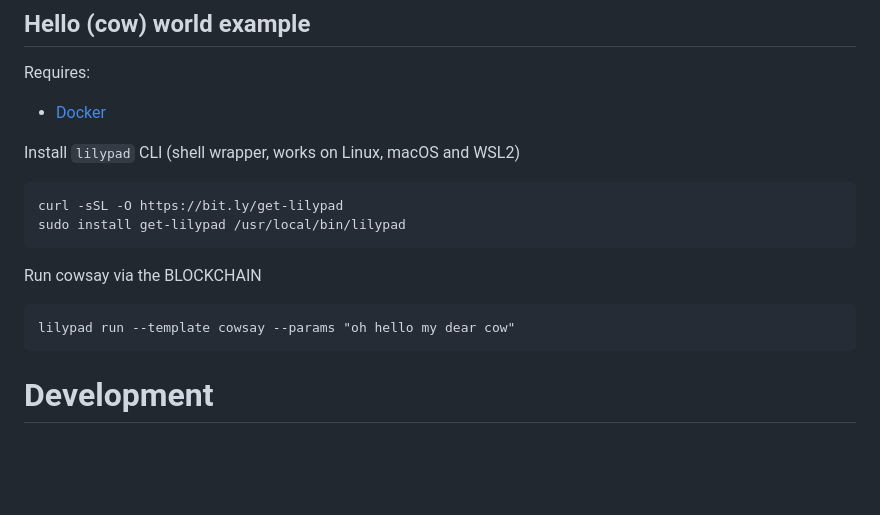
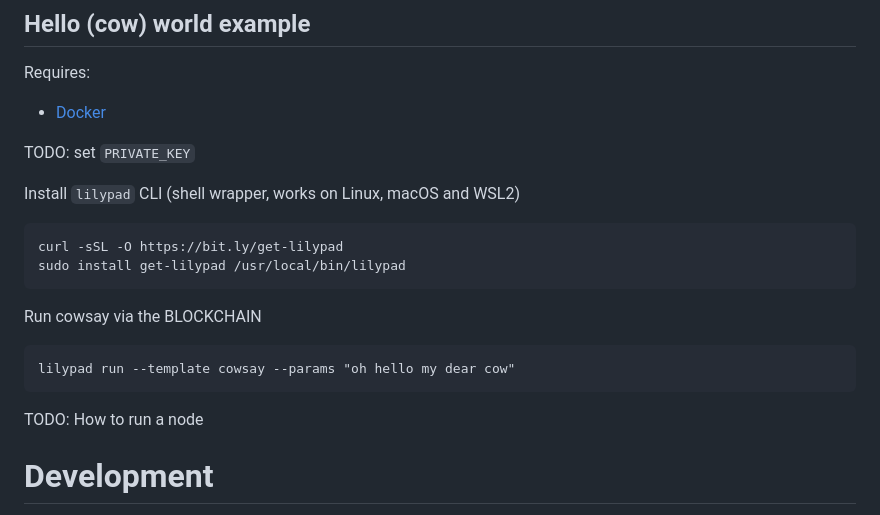
Before and after one commit to Lilypad-Tech/lilypad-modicum, a Markdown page: README.md, the part around the change. Rendered like a GitHub page; blank space fills up the shorter version.

````diff
--- a/README.md
+++ b/README.md
@@ -10,6 +10,8 @@ The cloud is just someone else's computer.
 Requires:
 * [Docker](https://docs.docker.com/engine/install/)
 
+TODO: set `PRIVATE_KEY`
+
 Install `lilypad` CLI (shell wrapper, works on Linux, macOS and WSL2)
 ```
 curl -sSL -O https://bit.ly/get-lilypad
@@ -20,6 +22,11 @@ Run cowsay via the BLOCKCHAIN
 ```
 lilypad run --template cowsay --params "oh hello my dear cow"
 ```
+
+TODO: How to run a node
+
+
+
 
 # Development
 
````
